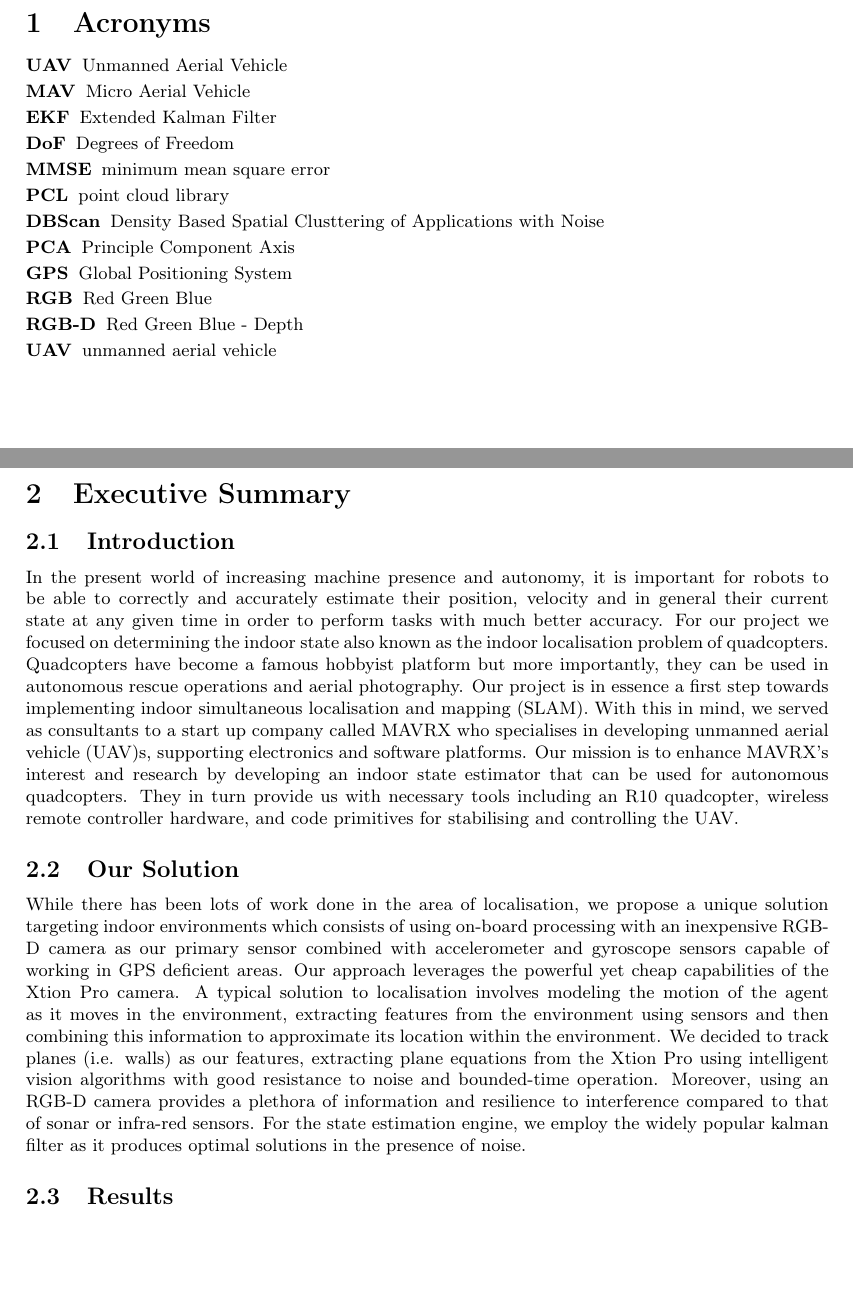
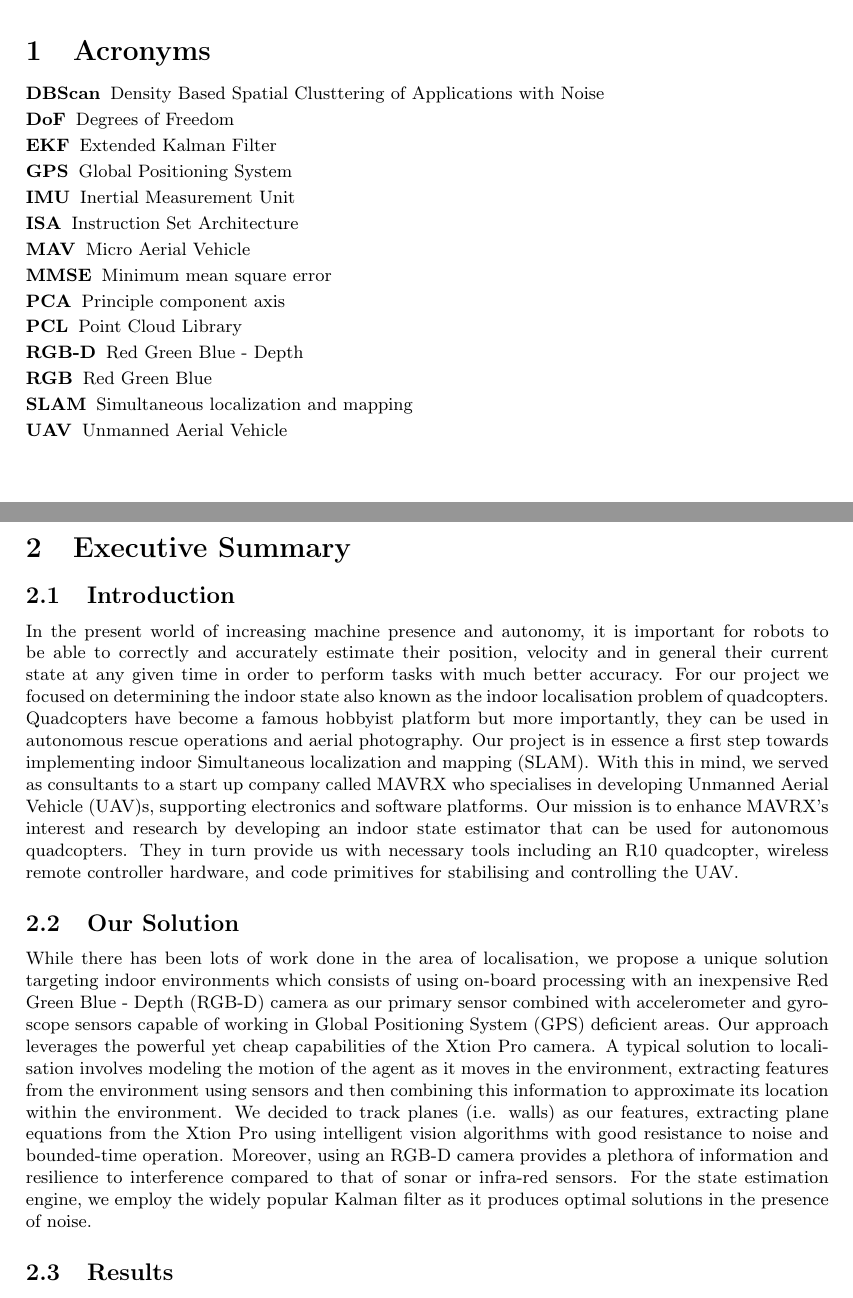
Before and after one commit to proftom/QuadCopter, a LaTeX document (report/Report.tex): two parts of pages 2 and 3 of 26, joined at a grey line, cut so that both start at the same text, the shorter picture padded with empty space. Compiled offline with pdfLaTeX.

Commit message:
Report: Acronym fixups

```diff
--- a/report/Report.tex
+++ b/report/Report.tex
@@ -103,22 +103,29 @@ columns=flexible
 This report investigates the design of indoor state estimation techniques, and demonstrates one particular implementation using a depth camera mounted to a quadcopter frame. The approach consists of collecting data from the environment and detecting planes within it. Using these in combination with an extended kalman filter we estimate the location of the frame. We combine more traditional sensors such as an accelerometer and gyro to complete the localisation system. We investigate the hardware necessary to process point clouds in real time, whilst being light enough to fly.
 \tableofcontents
 
+%%%%%%%%%%%%%%%%%%%%%%%%%%%%%%%%%%%
+% decide on consistent capitalisation for acronyms?
+%%%%%%%%%%%%%%%%%%%%%%%%%%%%%%%%%%%
+% also, need to align expanded acros vertically
+%%%%%%%%%%%%%%%%%%%%%%%%%%%%%%%%%%%
 
 \section{Acronyms} % (fold)
 \label{sec:acronyms}
 \begin{acronym}
+	\acro{DBScan}{Density Based Spatial Clusttering of Applications with Noise}
+	\acro{DoF}{Degrees of Freedom}
+	\acro{EKF}{Extended Kalman Filter}
+	\acro{GPS}{Global Positioning System}
+	\acro{IMU}{Inertial Measurement Unit}
+	\acro{ISA}{Instruction Set Architecture}
+	\acro{MAV}{Micro Aerial Vehicle}
+	\acro{MMSE}{Minimum mean square error}
+	\acro{PCA}{Principle component axis}
+	\acro{PCL}{Point Cloud Library}
+	\acro{RGB-D}{Red Green Blue - Depth}
+	\acro{RGB}{Red Green Blue}
+	\acro{SLAM}{Simultaneous localization and mapping}
 	\acro{UAV}{Unmanned Aerial Vehicle}
-	\acro{MAV}{Micro Aerial Vehicle}
-	\acro{EKF}{Extended Kalman Filter}
-	\acro{DoF}{Degrees of Freedom}
-	\acro{MMSE}{minimum mean square error}
-	\acro{PCL}{point cloud library}
-	\acro{DBScan}{Density Based Spatial Clusttering of Applications with Noise}
-	\acro{PCA}{Principle Component Axis}
-	\acro{GPS}{Global Positioning System}
-	\acro{RGB}{Red Green Blue}
-	\acro{RGB-D}{Red Green Blue - Depth}
-	\acro{UAV}{unmanned aerial vehicle}
 \end{acronym}
 \clearpage
 % section acronyms (end)
@@ -126,9 +133,9 @@ This report investigates the design of indoor state estimation techniques, and d
 \section{Executive Summary} % (fold)
 \label{sec:executive_summary}
 \subsection{Introduction}
-In the present world of increasing machine presence and autonomy, it is important for robots to be able to correctly and accurately estimate their position, velocity and in general their current state at any given time in order to perform tasks with much better accuracy. For our project we focused on determining the indoor state also known as the indoor localisation problem of quadcopters. Quadcopters have become a famous hobbyist platform but more importantly, they can be used in autonomous rescue operations and aerial photography. Our project is in essence a first step towards implementing indoor simultaneous localisation and mapping (SLAM). With this in mind, we served as consultants to a start up company called MAVRX who specialises in developing \ac{UAV}s, supporting electronics and software platforms. Our mission is to enhance MAVRX's interest and research by developing an indoor state estimator that can be used for autonomous quadcopters. They in turn provide us with necessary tools including an R10 quadcopter, wireless remote controller hardware, and code primitives for stabilising and controlling the UAV.
+In the present world of increasing machine presence and autonomy, it is important for robots to be able to correctly and accurately estimate their position, velocity and in general their current state at any given time in order to perform tasks with much better accuracy. For our project we focused on determining the indoor state also known as the indoor localisation problem of quadcopters. Quadcopters have become a famous hobbyist platform but more importantly, they can be used in autonomous rescue operations and aerial photography. Our project is in essence a first step towards implementing indoor \ac{SLAM}. With this in mind, we served as consultants to a start up company called MAVRX who specialises in developing \ac{UAV}s, supporting electronics and software platforms. Our mission is to enhance MAVRX's interest and research by developing an indoor state estimator that can be used for autonomous quadcopters. They in turn provide us with necessary tools including an R10 quadcopter, wireless remote controller hardware, and code primitives for stabilising and controlling the \ac{UAV}.
 \subsection{Our Solution}
-While there has been lots of work done in the area of localisation, we propose a unique solution targeting indoor environments which consists of using on-board processing with an inexpensive RGB-D camera as our primary sensor combined with accelerometer and gyroscope sensors capable of working in GPS deficient areas. Our approach leverages the powerful yet cheap capabilities of the Xtion Pro camera. A typical solution to localisation involves modeling the motion of the agent as it moves in the environment, extracting features from the environment using sensors and then combining this information to approximate its location within the environment. We decided to track planes (i.e. walls) as our features, extracting plane equations from the Xtion Pro using intelligent vision algorithms with good resistance to noise and bounded-time operation. Moreover, using an RGB-D camera provides a plethora of information and resilience to interference compared to that of sonar or infra-red sensors. For the state estimation engine, we employ the widely popular kalman filter as it produces optimal solutions in the presence of noise.
+While there has been lots of work done in the area of localisation, we propose a unique solution targeting indoor environments which consists of using on-board processing with an inexpensive \ac{RGB-D} camera as our primary sensor combined with accelerometer and gyroscope sensors capable of working in \ac{GPS} deficient areas. Our approach leverages the powerful yet cheap capabilities of the Xtion Pro camera. A typical solution to localisation involves modeling the motion of the agent as it moves in the environment, extracting features from the environment using sensors and then combining this information to approximate its location within the environment. We decided to track planes (i.e. walls) as our features, extracting plane equations from the Xtion Pro using intelligent vision algorithms with good resistance to noise and bounded-time operation. Moreover, using an \ac{RGB-D} camera provides a plethora of information and resilience to interference compared to that of sonar or infra-red sensors. For the state estimation engine, we employ the widely popular Kalman filter as it produces optimal solutions in the presence of noise.
 \subsection{Results}
 Using vision algorithms, we were able to extract planes as features. Observing three orthogonal planes provides full observability in the x, y and z axes. Using the extended kalman filter, we were able to show that our system can estimate its position, velocity and attitude in an indoor environment. We had to tune the filter providing empirical values for uncertainties in the Xtion's observation obtained through numerous testing. We confirmed the consistency of our filter by checking for bias in its measurement error and ensuring its bounds is described by its covariance. Our system gave us accurate positioning (within 10mm precision) verified using a measuring tape.
 
```
Also changed, not shown: report/Report.tex (6 more changed lines).
